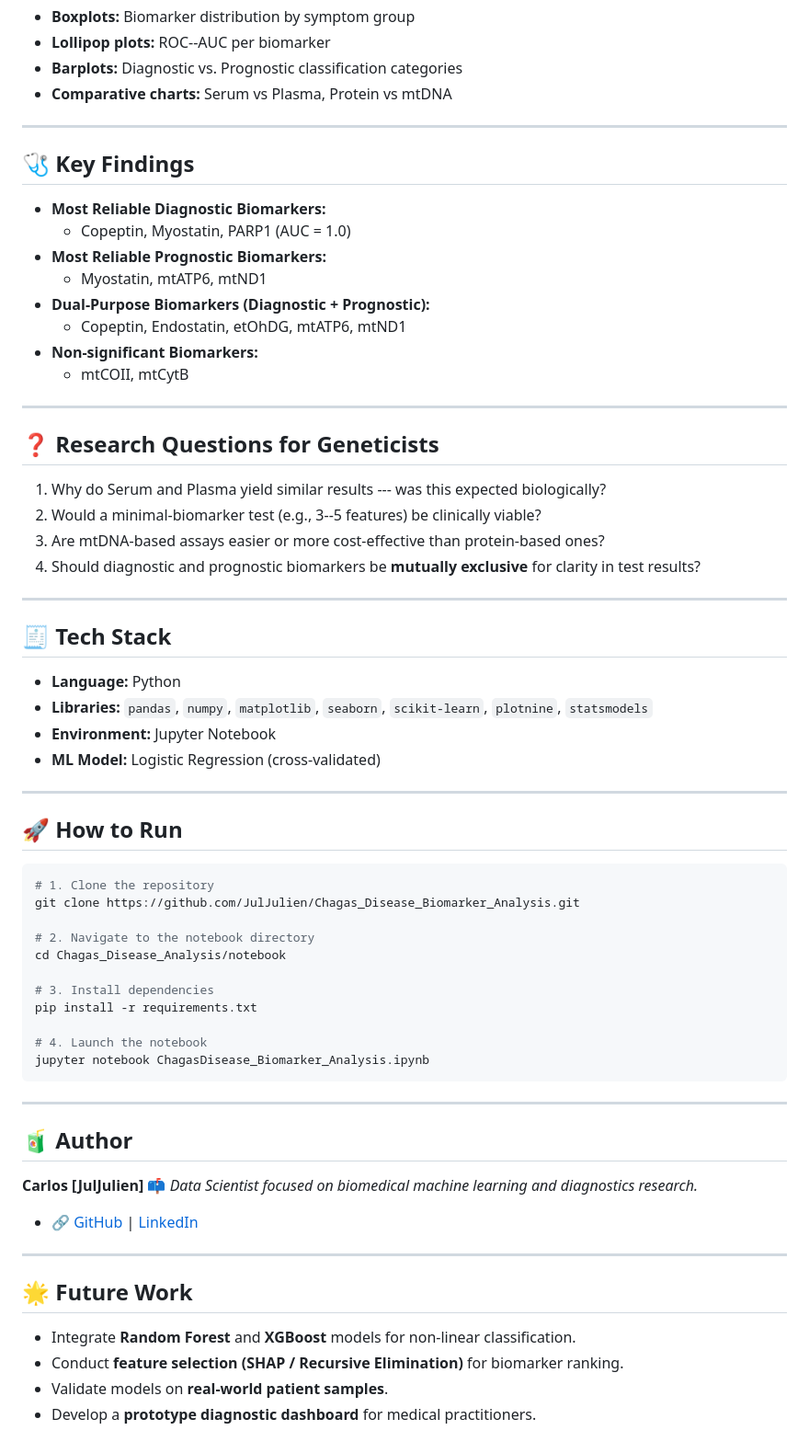
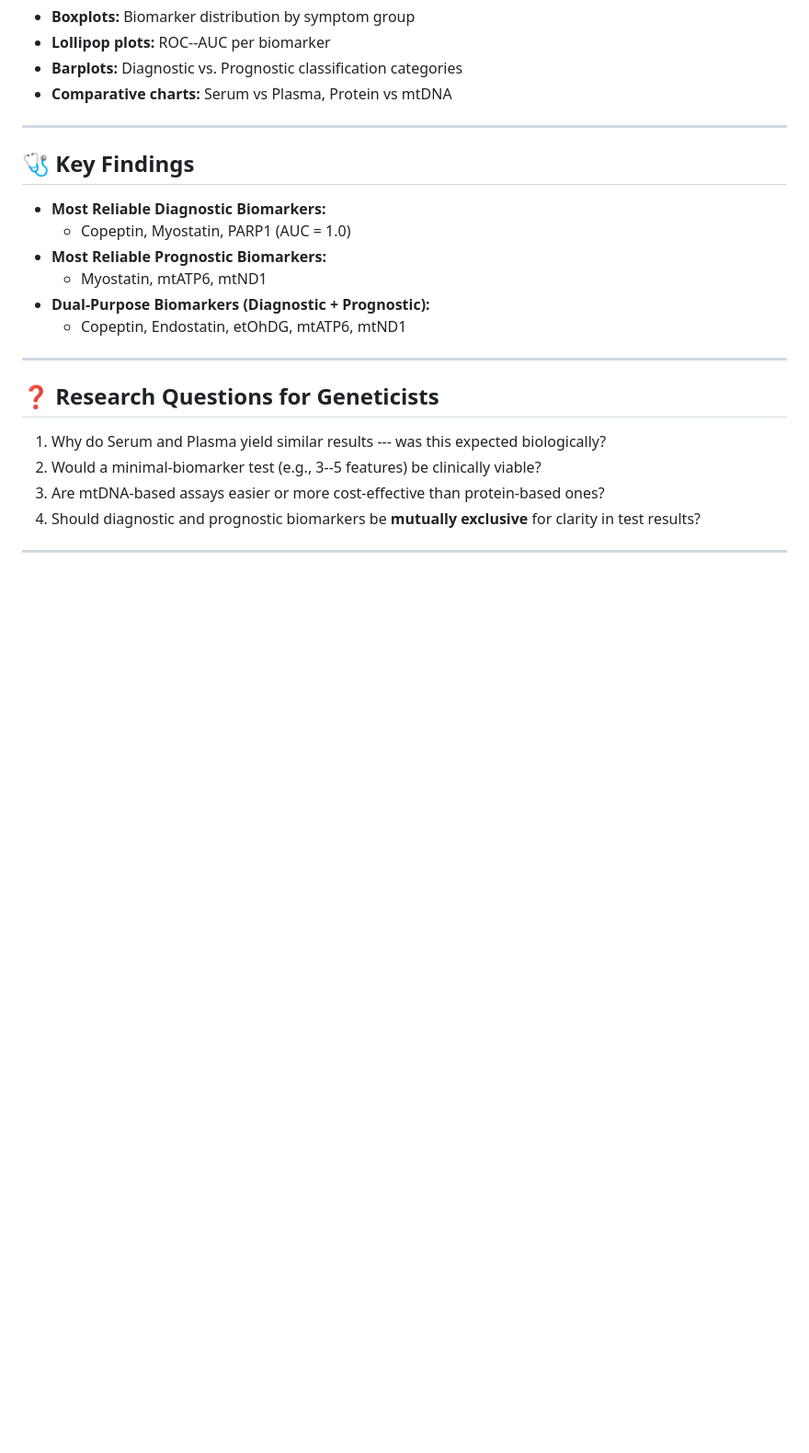
Before and after one commit to JulJulien/Chagas_Disease_Biomarker_Analysis, a Markdown page: README.md, the part around one of its changes. Shown at 92% size. Rendered like a GitHub page; blank space fills up the shorter version.

````diff
--- a/README.md
+++ b/README.md
@@ -155,8 +97,6 @@ biomarkers** (both diagnostic & prognostic).
     -   Myostatin, mtATP6, mtND1
 -   **Dual-Purpose Biomarkers (Diagnostic + Prognostic):**
     -   Copeptin, Endostatin, etOhDG, mtATP6, mtND1
--   **Non-significant Biomarkers:**
-    -   mtCOII, mtCytB
 
 ------------------------------------------------------------------------
 
@@ -172,52 +112,3 @@ biomarkers** (both diagnostic & prognostic).
     exclusive** for clarity in test results?
 
 ------------------------------------------------------------------------
-
-## 🧾 Tech Stack
-
--   **Language:** Python
--   **Libraries:**
-    `pandas`, `numpy`, `matplotlib`, `seaborn`, `scikit-learn`,
-    `plotnine`, `statsmodels`
--   **Environment:** Jupyter Notebook
--   **ML Model:** Logistic Regression (cross-validated)
-
-------------------------------------------------------------------------
-
-## 🚀 How to Run
-
-``` bash
-# 1. Clone the repository
-git clone https://github.com/JulJulien/Chagas_Disease_Biomarker_Analysis.git
-
-# 2. Navigate to the notebook directory
-cd Chagas_Disease_Analysis/notebook
-
-# 3. Install dependencies
-pip install -r requirements.txt
-
-# 4. Launch the notebook
-jupyter notebook ChagasDisease_Biomarker_Analysis.ipynb
-```
-
-------------------------------------------------------------------------
-
-## 🧃 Author
-
-**Carlos \[JulJulien\]**
-📫 *Data Scientist focused on biomedical machine learning and
-diagnostics research.*
-- 🔗 [GitHub](https://github.com/JulJulien) \|
-[LinkedIn](https://www.linkedin.com/in/)
-
-------------------------------------------------------------------------
-
-## 🌟 Future Work
-
--   Integrate **Random Forest** and **XGBoost** models for non-linear
-    classification.
--   Conduct **feature selection (SHAP / Recursive Elimination)** for
-    biomarker ranking.
--   Validate models on **real-world patient samples**.
--   Develop a **prototype diagnostic dashboard** for medical
-    practitioners.
````
Also changed, not shown: other parts of README.md (+0 -58 lines).
